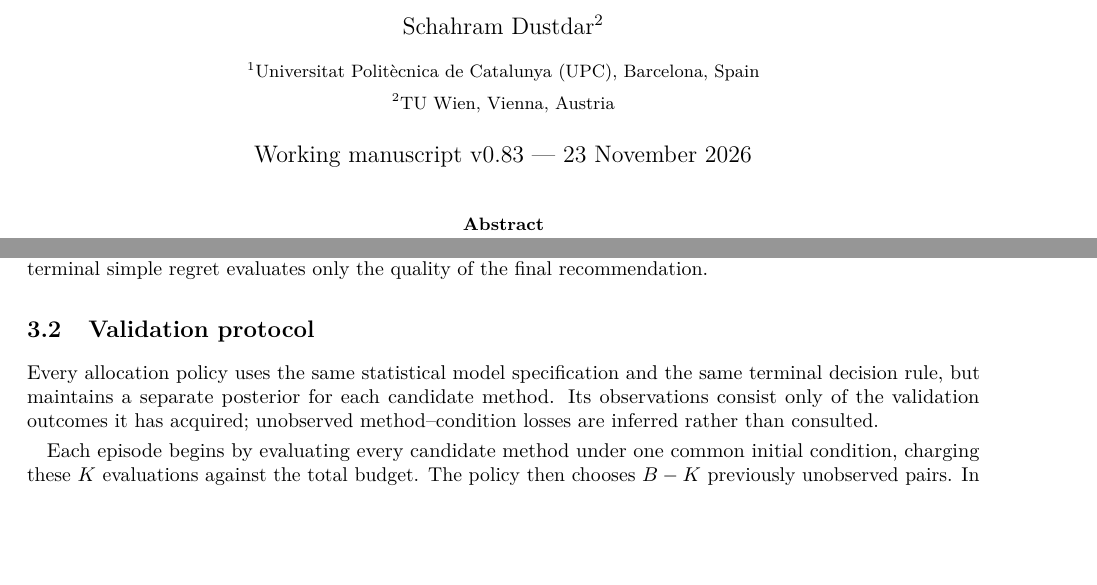
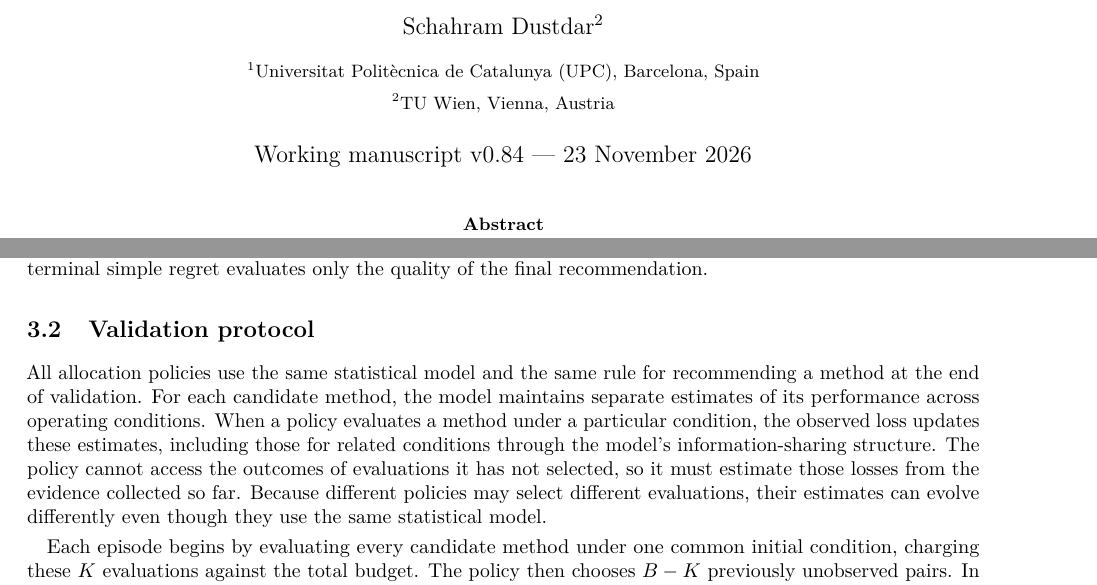
Before and after one commit to ildefons/praise-cao-sim, a LaTeX paper (first_science/b1/planb_validation/paper_systems/main.tex): two parts of pages 1 and 4 of 18, joined at a grey line, cut so that both start at the same text, the shorter picture padded with empty space. Compiled offline with pdfLaTeX.

Commit message:
Clarify shared model, per-method posteriors, and policy-specific evidence in validation protocol

```diff
--- a/first_science/b1/planb_validation/paper_systems/main.tex
+++ b/first_science/b1/planb_validation/paper_systems/main.tex
@@ -23,7 +23,7 @@
 \author{Ildefons Magrans de Abril$^{1}$ \and Xavier Franch$^{1}$ \and Schahram Dustdar$^{2}$\\[6pt]
 \small $^{1}$Universitat Polit\`ecnica de Catalunya (UPC), Barcelona, Spain\\
 \small $^{2}$TU Wien, Vienna, Austria}
-\date{Working manuscript v0.83 --- 23 November 2026}
+\date{Working manuscript v0.84 --- 23 November 2026}
 
 \begin{document}
 \maketitle
@@ -103,7 +103,7 @@ r_B=\mu_{\widehat{a}_B}-\mu_{a^\star}\geq0.
 The objective is to recommend one method that performs well across the entire target domain. Note that, unlike cumulative-reward bandit objectives, which evaluate the rewards obtained during successive actions, terminal simple regret evaluates only the quality of the final recommendation.
 
 \subsection{Validation protocol}
-Every allocation policy uses the same statistical model specification and the same terminal decision rule, but maintains a separate posterior for each candidate method. Its observations consist only of the validation outcomes it has acquired; unobserved method--condition losses are inferred rather than consulted.
+All allocation policies use the same statistical model and the same rule for recommending a method at the end of validation. For each candidate method, the model maintains separate estimates of its performance across operating conditions. When a policy evaluates a method under a particular condition, the observed loss updates these estimates, including those for related conditions through the model's information-sharing structure. The policy cannot access the outcomes of evaluations it has not selected, so it must estimate those losses from the evidence collected so far. Because different policies may select different evaluations, their estimates can evolve differently even though they use the same statistical model.
 
 Each episode begins by evaluating every candidate method under one common initial condition, charging these $K$ evaluations against the total budget. The policy then chooses $B-K$ previously unobserved pairs. In the retrospective implementation, the replay harness reveals a selected loss from the archive and reserves the complete table for post-recommendation scoring. The terminal budget limits the number of acquisitions; it is an explicit input to the acquisition schedule only for the Top2 family. KG and the other budget-independent rules can be stopped at any permitted budget without changing their earlier choices.
 
```
